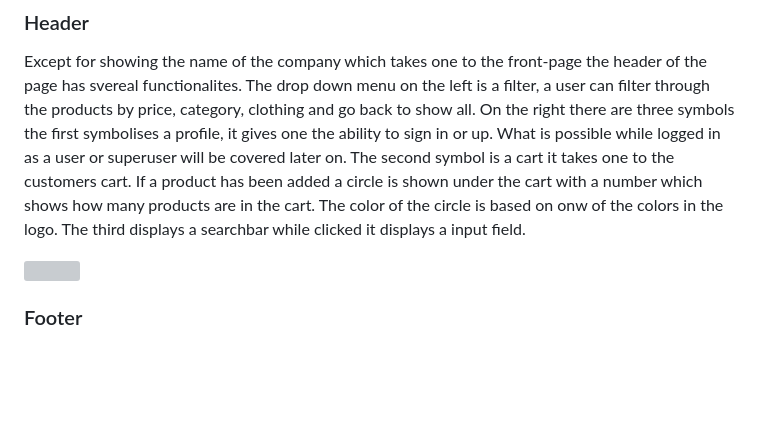
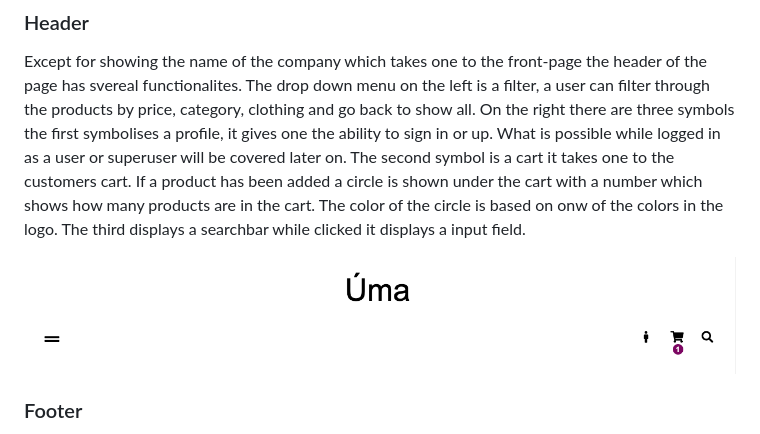
Before and after one commit to CarlssonOscar/uma-vintage, a Markdown page: README.md, the part around the change printed below. GitHub-like rendering; blank space fills up the shorter version; grey boxes are pictures that could not be loaded.

```diff
--- a/README.md
+++ b/README.md
@@ -55,7 +55,7 @@ The footer is despite it's languge very similar to the header in terms on design
 Except for showing the name of the company which takes one to the front-page the header of the page has svereal functionalites. The drop down menu on the left is a filter, a user can filter through the products by price, category, clothing and go back to show all.
 On the right there are three symbols the first symbolises a profile, it gives one the ability to sign in or up. What is possible while logged in as a user or superuser will be covered later on. The second symbol is a cart it takes one to the customers cart. If a product has been added a circle is shown under the cart with a number which shows how many products are in the cart. The color of the circle is based on onw of the colors in the logo. The third displays a searchbar while clicked it displays a input field.
 
-![](media/header.png)
+![](media/lt-header.png)
 
 ### Footer
 
```
Also changed, not shown: other parts of README.md (+1 -1 lines), media/ch-wh-handler.png, 1 other file.
